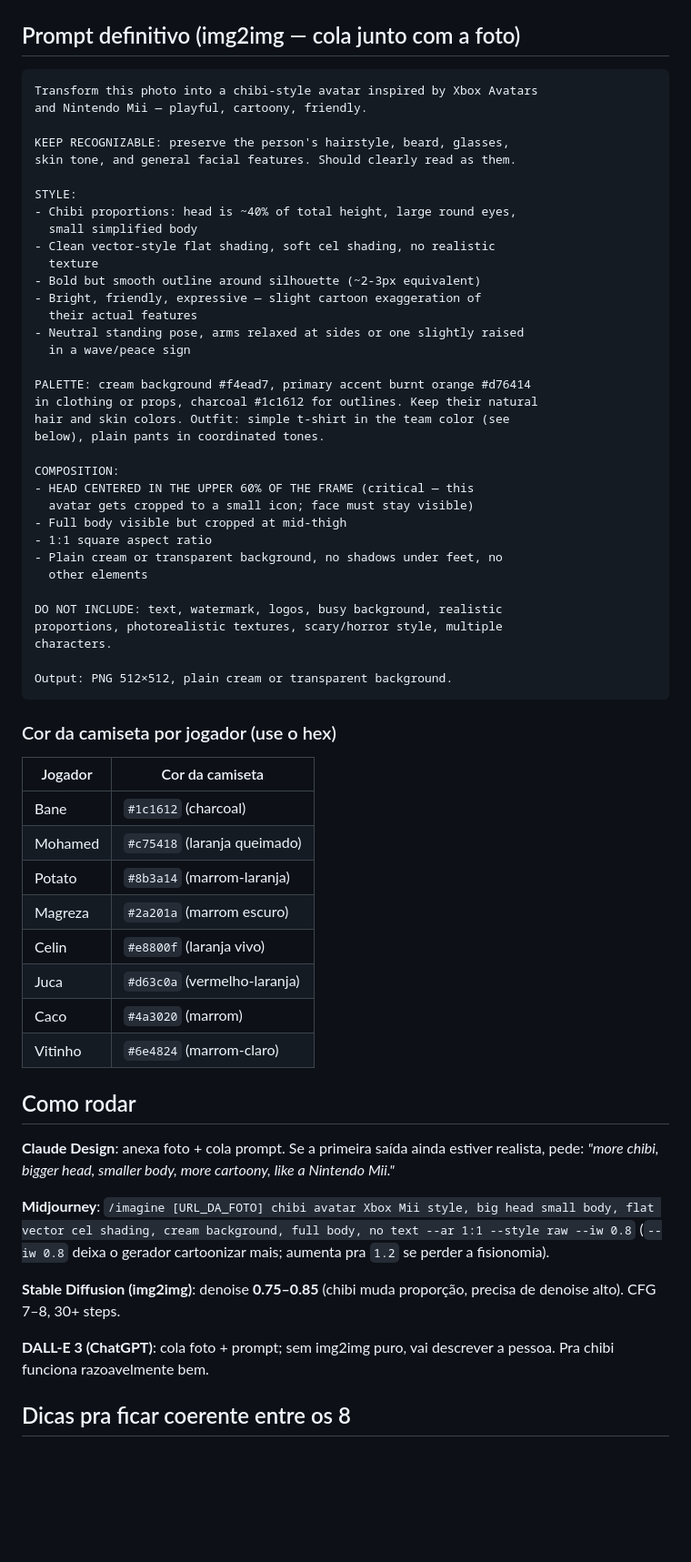
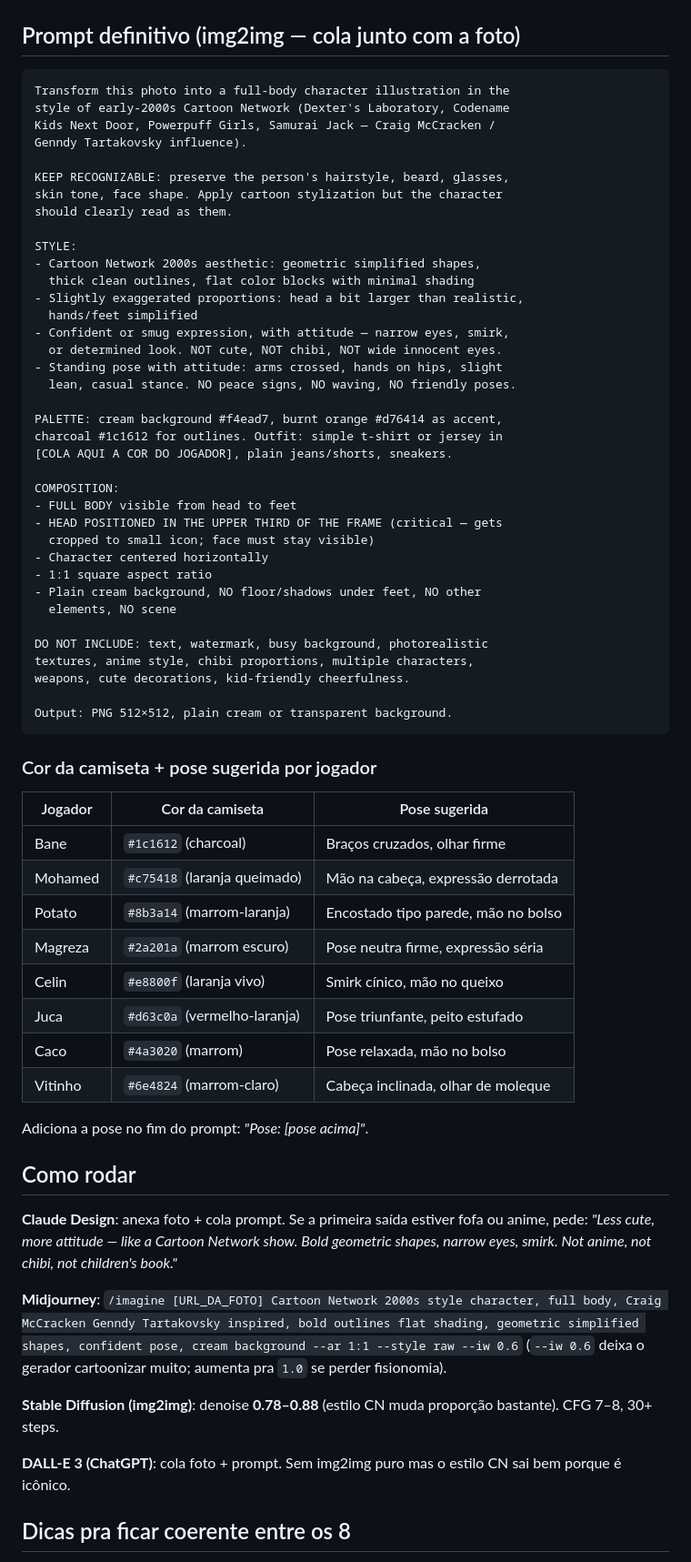
Before and after one commit to BanePlayss/primitivao, a Markdown page: apostas/avatars/README.md, the part around one of its changes. Shown at 91% size. GitHub-like rendering; blank space fills up the shorter version.

Commit message:
docs(avatars): troca estilo pra Cartoon Network anos 2000 corpo inteiro
Chibi/Mii ficou infantil demais. Novo estilo:
- Cartoon Network anos 2000 (Dexter, KND, Samurai Jack, Powerpuff)
- Craig McCracken / Genndy Tartakovsky influence
- Corpo inteiro com pose de atitude (NAO peace sign, NAO wave)
- Expressao smirk/serio/determinado, NAO olhar inocente
- Geometric simplified shapes, bold outlines, flat shading
- Cabeca no terco superior do frame -> CSS crop pra icone pequeno
- Pose sugerida por jogador (alinhada com personalidade)

````diff
--- a/apostas/avatars/README.md
+++ b/apostas/avatars/README.md
@@ -34,72 +39,79 @@ avatars/vitinho.png
 ## Prompt definitivo (img2img — cola junto com a foto)
 
 ```
-Transform this photo into a chibi-style avatar inspired by Xbox Avatars
-and Nintendo Mii — playful, cartoony, friendly.
+Transform this photo into a full-body character illustration in the
+style of early-2000s Cartoon Network (Dexter's Laboratory, Codename
+Kids Next Door, Powerpuff Girls, Samurai Jack — Craig McCracken /
+Genndy Tartakovsky influence).
 
 KEEP RECOGNIZABLE: preserve the person's hairstyle, beard, glasses,
-skin tone, and general facial features. Should clearly read as them.
+skin tone, face shape. Apply cartoon stylization but the character
+should clearly read as them.
 
 STYLE:
-- Chibi proportions: head is ~40% of total height, large round eyes,
-  small simplified body
-- Clean vector-style flat shading, soft cel shading, no realistic
-  texture
-- Bold but smooth outline around silhouette (~2-3px equivalent)
-- Bright, friendly, expressive — slight cartoon exaggeration of
-  their actual features
-- Neutral standing pose, arms relaxed at sides or one slightly raised
-  in a wave/peace sign
+- Cartoon Network 2000s aesthetic: geometric simplified shapes,
+  thick clean outlines, flat color blocks with minimal shading
+- Slightly exaggerated proportions: head a bit larger than realistic,
+  hands/feet simplified
+- Confident or smug expression, with attitude — narrow eyes, smirk,
+  or determined look. NOT cute, NOT chibi, NOT wide innocent eyes.
+- Standing pose with attitude: arms crossed, hands on hips, slight
+  lean, casual stance. NO peace signs, NO waving, NO friendly poses.
 
-PALETTE: cream background #f4ead7, primary accent burnt orange #d76414
-in clothing or props, charcoal #1c1612 for outlines. Keep their natural
-hair and skin colors. Outfit: simple t-shirt in the team color (see
-below), plain pants in coordinated tones.
+PALETTE: cream background #f4ead7, burnt orange #d76414 as accent,
+charcoal #1c1612 for outlines. Outfit: simple t-shirt or jersey in
+[COLA AQUI A COR DO JOGADOR], plain jeans/shorts, sneakers.
 
 COMPOSITION:
-- HEAD CENTERED IN THE UPPER 60% OF THE FRAME (critical — this
-  avatar gets cropped to a small icon; face must stay visible)
-- Full body visible but cropped at mid-thigh
+- FULL BODY visible from head to feet
+- HEAD POSITIONED IN THE UPPER THIRD OF THE FRAME (critical — gets
+  cropped to small icon; face must stay visible)
+- Character centered horizontally
 - 1:1 square aspect ratio
-- Plain cream or transparent background, no shadows under feet, no
-  other elements
+- Plain cream background, NO floor/shadows under feet, NO other
+  elements, NO scene
 
-DO NOT INCLUDE: text, watermark, logos, busy background, realistic
-proportions, photorealistic textures, scary/horror style, multiple
-characters.
+DO NOT INCLUDE: text, watermark, busy background, photorealistic
+textures, anime style, chibi proportions, multiple characters,
+weapons, cute decorations, kid-friendly cheerfulness.
 
 Output: PNG 512×512, plain cream or transparent background.
 ```
 
-### Cor da camiseta por jogador (use o hex)
+### Cor da camiseta + pose sugerida por jogador
 
-| Jogador  | Cor da camiseta |
-| -------- | --------------- |
-| Bane     | `#1c1612` (charcoal) |
-| Mohamed  | `#c75418` (laranja queimado) |
-| Potato   | `#8b3a14` (marrom-laranja) |
-| Magreza  | `#2a201a` (marrom escuro) |
-| Celin    | `#e8800f` (laranja vivo) |
-| Juca     | `#d63c0a` (vermelho-laranja) |
-| Caco     | `#4a3020` (marrom) |
-| Vitinho  | `#6e4824` (marrom-claro) |
+| Jogador  | Cor da camiseta             | Pose sugerida                          |
+| -------- | --------------------------- | -------------------------------------- |
+| Bane     | `#1c1612` (charcoal)        | Braços cruzados, olhar firme           |
+| Mohamed  | `#c75418` (laranja queimado)| Mão na cabeça, expressão derrotada     |
+| Potato   | `#8b3a14` (marrom-laranja)  | Encostado tipo parede, mão no bolso    |
+| Magreza  | `#2a201a` (marrom escuro)   | Pose neutra firme, expressão séria     |
+| Celin    | `#e8800f` (laranja vivo)    | Smirk cínico, mão no queixo            |
+| Juca     | `#d63c0a` (vermelho-laranja)| Pose triunfante, peito estufado        |
+| Caco     | `#4a3020` (marrom)          | Pose relaxada, mão no bolso            |
+| Vitinho  | `#6e4824` (marrom-claro)    | Cabeça inclinada, olhar de moleque     |
+
+Adiciona a pose no fim do prompt: *"Pose: [pose acima]"*.
 
 ## Como rodar
 
-**Claude Design**: anexa foto + cola prompt. Se a primeira saída ainda
-estiver realista, pede: *"more chibi, bigger head, smaller body, more
-cartoony, like a Nintendo Mii."*
+**Claude Design**: anexa foto + cola prompt. Se a primeira saída
+estiver fofa ou anime, pede: *"Less cute, more attitude — like a
+Cartoon Network show. Bold geometric shapes, narrow eyes, smirk.
+Not anime, not chibi, not children's book."*
 
-**Midjourney**: `/imagine [URL_DA_FOTO] chibi avatar Xbox Mii style,
-big head small body, flat vector cel shading, cream background, full
-body, no text --ar 1:1 --style raw --iw 0.8` (`--iw 0.8` deixa o
-gerador cartoonizar mais; aumenta pra `1.2` se perder a fisionomia).
+**Midjourney**: `/imagine [URL_DA_FOTO] Cartoon Network 2000s style
+character, full body, Craig McCracken Genndy Tartakovsky inspired,
+bold outlines flat shading, geometric simplified shapes, confident
+pose, cream background --ar 1:1 --style raw --iw 0.6` (`--iw 0.6`
+deixa o gerador cartoonizar muito; aumenta pra `1.0` se perder
+fisionomia).
 
-**Stable Diffusion (img2img)**: denoise **0.75–0.85** (chibi muda
-proporção, precisa de denoise alto). CFG 7–8, 30+ steps.
+**Stable Diffusion (img2img)**: denoise **0.78–0.88** (estilo CN
+muda proporção bastante). CFG 7–8, 30+ steps.
 
-**DALL-E 3 (ChatGPT)**: cola foto + prompt; sem img2img puro, vai
-descrever a pessoa. Pra chibi funciona razoavelmente bem.
+**DALL-E 3 (ChatGPT)**: cola foto + prompt. Sem img2img puro mas
+o estilo CN sai bem porque é icônico.
 
 ## Dicas pra ficar coerente entre os 8
 
````
Also changed, not shown: other parts of apostas/avatars/README.md (+7 -2 lines).
